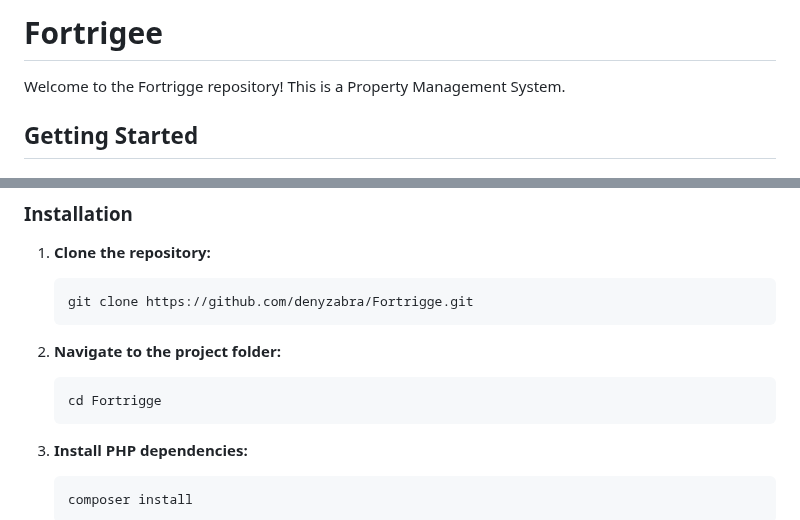
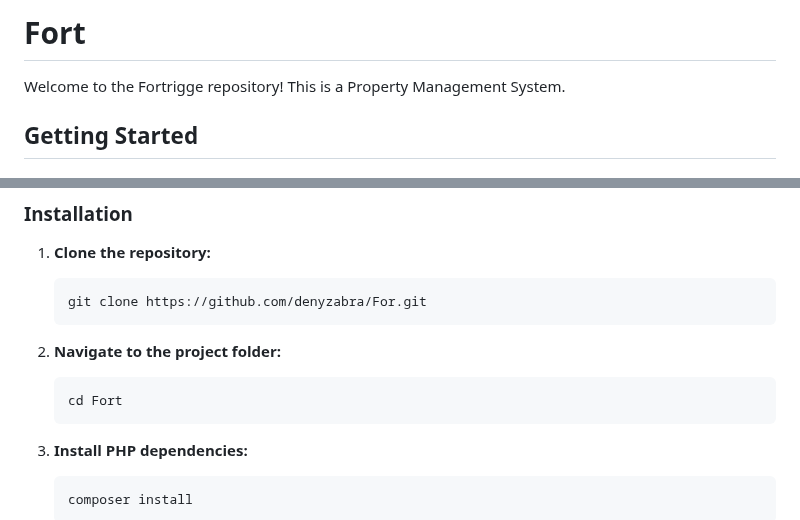
Before and after one commit to denyzabra/Fort, a Markdown page: README.md, 2 parts joined by grey strips. Rendered like a GitHub page.

````diff
--- a/README.md
+++ b/README.md
@@ -1,4 +1,4 @@
-# Fortrigee
+# Fort
 
 Welcome to the Fortrigge repository! This is a Property Management System.
 
@@ -18,13 +18,13 @@ Before you begin, ensure you have the following installed on your machine:
 1. **Clone the repository:**
 
     ```bash
-    git clone https://github.com/denyzabra/Fortrigge.git
+    git clone https://github.com/denyzabra/For.git
     ```
 
 2. **Navigate to the project folder:**
 
     ```bash
-    cd Fortrigge
+    cd Fort
     ```
 
 3. **Install PHP dependencies:**
````
